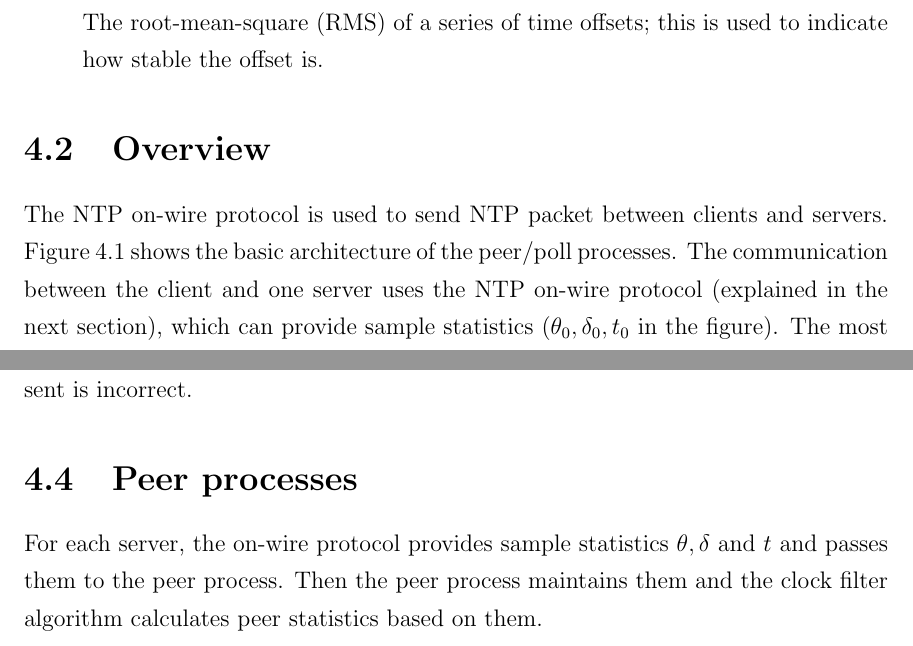
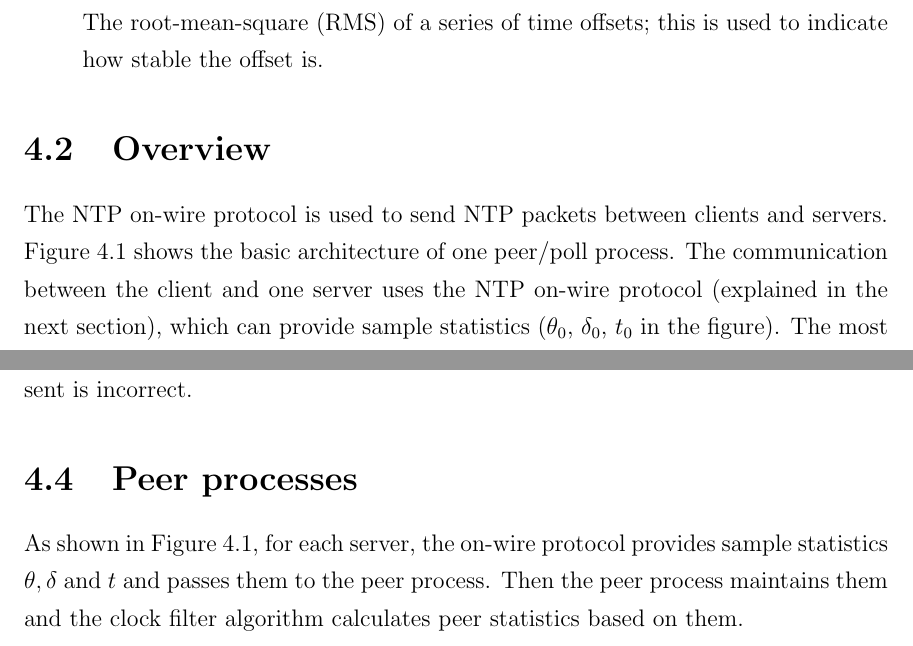
Before and after one commit to NJAJiu/thesis, a LaTeX thesis (thesis.tex, which reads peer_poll.tex): two parts of pages 30 and 34 of 67, joined at a grey line, cut so that both start at the same text. Compiled offline with pdfLaTeX; a LaTeX package or settings file that is missing is left out.

Commit message:
as talked in Jim's office

```diff
--- a/peer_poll.tex
+++ b/peer_poll.tex
@@ -34,8 +34,8 @@ them with more detail later.
 
 \section{Overview}%
 \label{sec:peer_poll_overview}
-The NTP on-wire protocol is used to send NTP packet between clients and servers.
-Figure~\ref{fig:peer_poll_processes} shows the basic architecture of the
-peer/poll processes. The communication between the client and one server uses
-the NTP on-wire protocol (explained in the next section), which can provide
-sample statistics ($\theta_0, \delta_0, t_0$ in the figure).  The most recent
+The NTP on-wire protocol is used to send NTP packets between clients and
+servers.  Figure~\ref{fig:peer_poll_processes} shows the basic architecture of
+one peer/poll process. The communication between the client and one server
+uses the NTP on-wire protocol (explained in the next section), which can
+provide sample statistics ($\theta_0$, $\delta_0$, $t_0$ in the figure).  The most
@@ -193,8 +193,8 @@ timestamp which indicates the time when the packet is sent is incorrect.
 
 \section{Peer processes}%
 \label{sec:peer_processes}
-% As shown in Figure~\ref{}
-For each server, the on-wire protocol provides sample statistics $\theta,
+As shown in Figure~\ref{fig:peer_poll_processes},
+for each server, the on-wire protocol provides sample statistics $\theta,
 \delta$ and $t$ and passes them to the peer process. Then the peer process
 maintains them and the clock filter algorithm calculates peer statistics based
 on them.
```
Also changed, not shown: peer_poll.tex (10 more changed lines).
